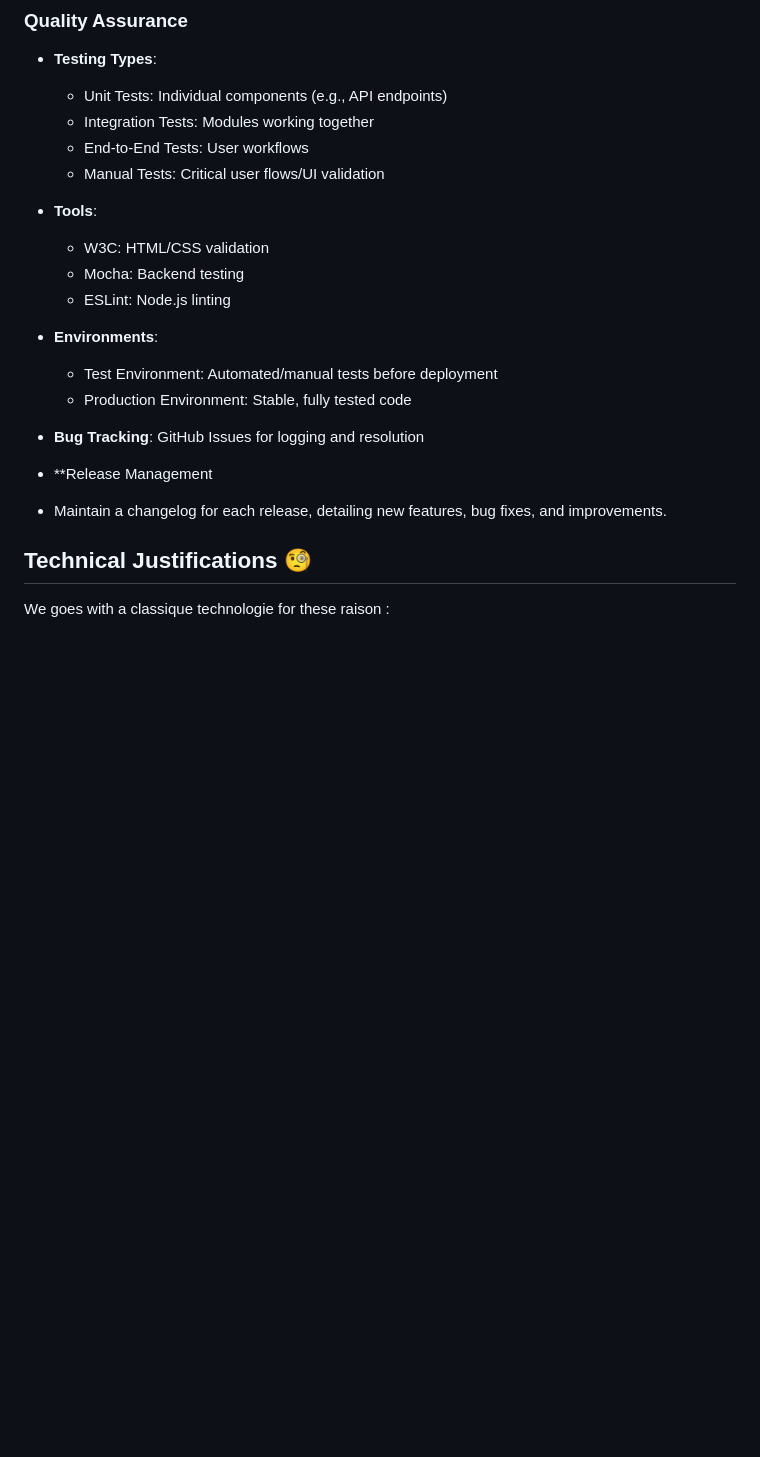
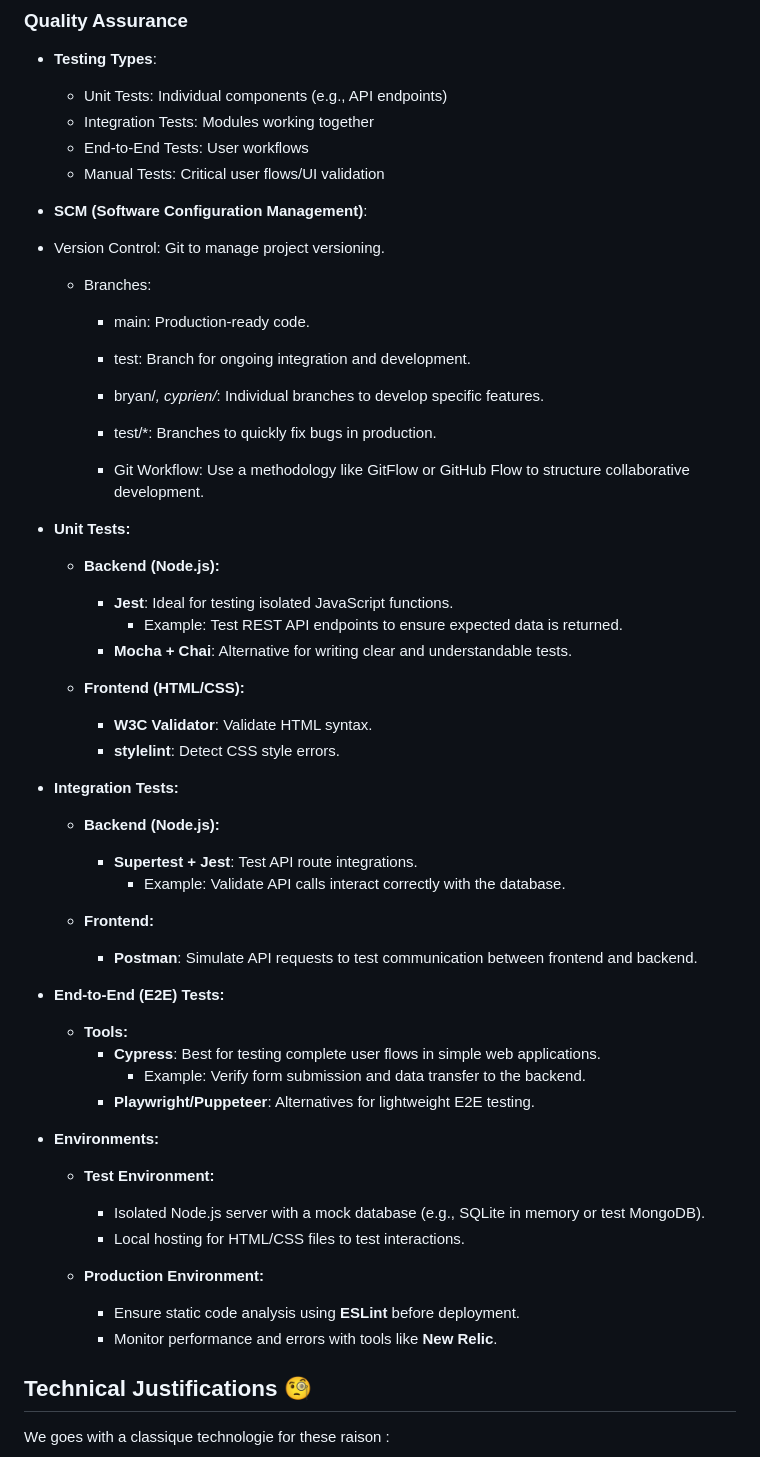
Before and after one commit to Cyprien-GEHU/Repaires_des_2_vallees, a Markdown page: Stage 3/README.md, the part around the change. Drawn GitHub-style; blank space fills up the shorter version.

Commit message:
doc: Add sections on software configuration management, unit testing, and deployment environments to the README

```diff
--- a/Stage 3/README.md
+++ b/Stage 3/README.md
@@ -366,18 +366,60 @@ sequenceDiagram
   * Integration Tests: Modules working together
   * End-to-End Tests: User workflows
   * Manual Tests: Critical user flows/UI validation
-* **Tools**:
 
-  * W3C: HTML/CSS validation
-  * Mocha: Backend testing
-  * ESLint: Node.js linting
-* **Environments**:
+* **SCM (Software Configuration Management)**:
 
-  * Test Environment: Automated/manual tests before deployment
-  * Production Environment: Stable, fully tested code
-* **Bug Tracking**: GitHub Issues for logging and resolution
-* \*\*Release Management
-* Maintain a changelog for each release, detailing new features, bug fixes, and improvements.
+* Version Control: Git to manage project versioning.
+
+  * Branches:
+
+    * main: Production-ready code.
+
+    * test: Branch for ongoing integration and development.
+
+    * bryan/*, cyprien/*: Individual branches to develop specific features.
+
+    * test/*: Branches to quickly fix bugs in production.
+
+    * Git Workflow: Use a methodology like GitFlow or GitHub Flow to structure collaborative development.
+
+* **Unit Tests:**
+
+  * **Backend (Node.js):**
+    * **Jest**: Ideal for testing isolated JavaScript functions.
+      * Example: Test REST API endpoints to ensure expected data is returned.
+    * **Mocha + Chai**: Alternative for writing clear and understandable tests.
+
+  * **Frontend (HTML/CSS):**
+    * **W3C Validator**: Validate HTML syntax.
+    * **stylelint**: Detect CSS style errors.
+
+* **Integration Tests:**
+
+  * **Backend (Node.js):**
+    * **Supertest + Jest**: Test API route integrations.
+      * Example: Validate API calls interact correctly with the database.
+
+  * **Frontend:**
+    * **Postman**: Simulate API requests to test communication between frontend and backend.
+
+* **End-to-End (E2E) Tests:**
+
+  * **Tools:**
+    * **Cypress**: Best for testing complete user flows in simple web applications.
+      * Example: Verify form submission and data transfer to the backend.
+    * **Playwright/Puppeteer**: Alternatives for lightweight E2E testing.
+
+* **Environments:**
+
+  * **Test Environment:**
+    * Isolated Node.js server with a mock database (e.g., SQLite in memory or test MongoDB).
+    * Local hosting for HTML/CSS files to test interactions.
+
+  * **Production Environment:**
+    * Ensure static code analysis using **ESLint** before deployment.
+    * Monitor performance and errors with tools like **New Relic**.
+
 
 
 ## Technical Justifications 🧐
```
